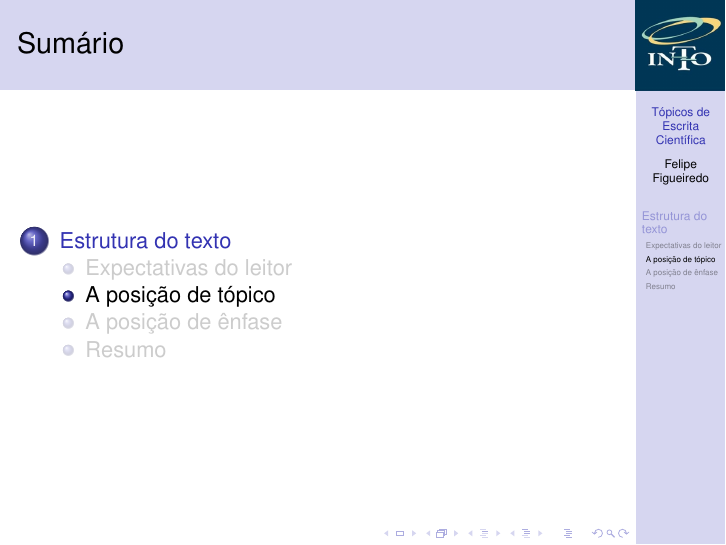
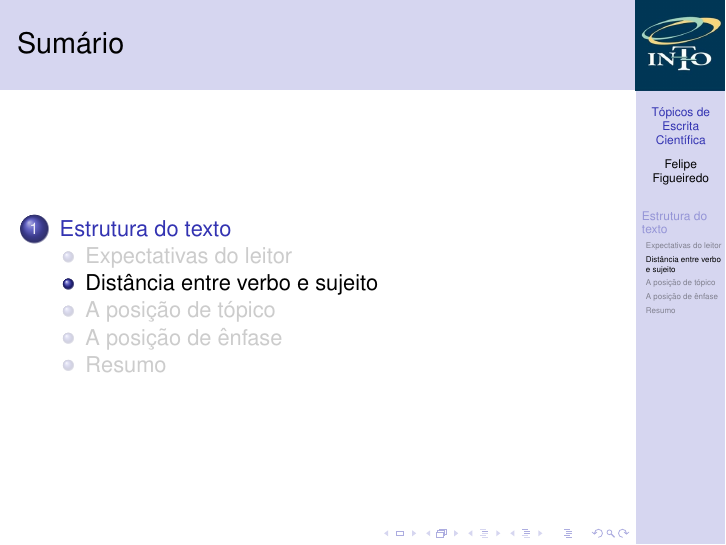
Before and after one commit to philsf/Metodologia_Cientifica, LaTeX slides (Aulas/MC - Aula Escrita.tex): page 29 of 55 before the commit and page 29 of 58 after it. Compiled offline with pdfLaTeX.

Commit message:
* Aulas/MC - Aula Escrita.tex: verbo x sujeito

```diff
--- a/Aulas/MC - Aula Escrita.tex
+++ b/Aulas/MC - Aula Escrita.tex
@@ -274,6 +274,26 @@ Gopen e Swan, 1990.
   \end{block}
 \end{frame}
 
+\subsection{Distância entre verbo e sujeito}
+
+\begin{frame}{Distância entre verbo e sujeito}
+  \begin{example}
+    O \alert{tratamento com a droga}, nas doses utilizadas aqui, que
+    indicaram aumento na sobrevivência e redução nos efeitos adversos,
+    incluiindo eventos CNS e não-CNS, \alert{tiveram} eficácia
+    comparável a outras drogas desta classe.
+  \end{example}
+  \begin{example}
+    Nas doses utilizadas aqui, o \alert{tratamento com a droga teve}
+    eficácia comparável a outras drogas desta classe, que também
+    indicaram aumento na sobrevivência e redução nas taxas de efeitos
+    adversos, incluindo eventos CNS e não-CNS.
+  \end{example}
+
+  \vfill
+  Fonte: Hindle, 2013.
+\end{frame}
+
 \subsection{A posição de tópico}
 
 \begin{frame}{A posição de tópico}
```
